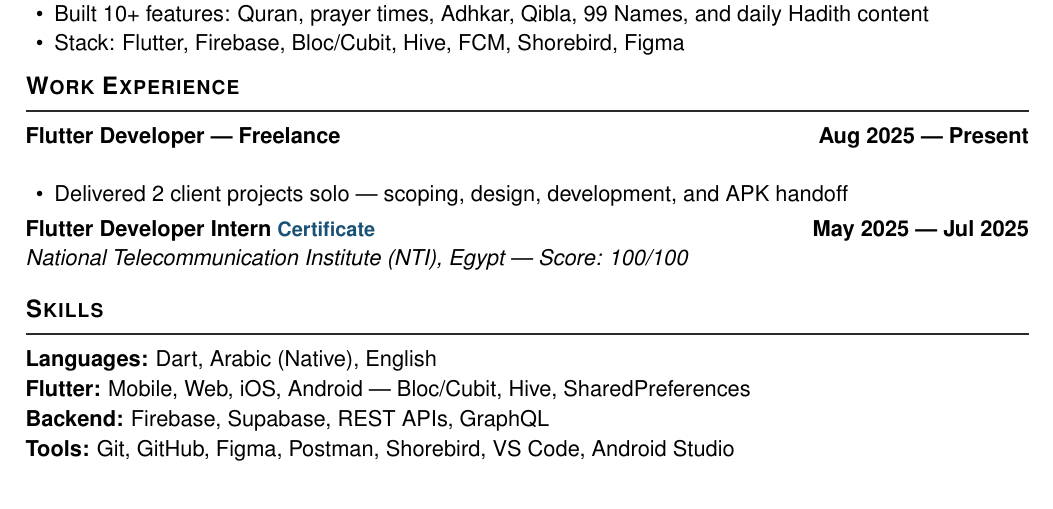
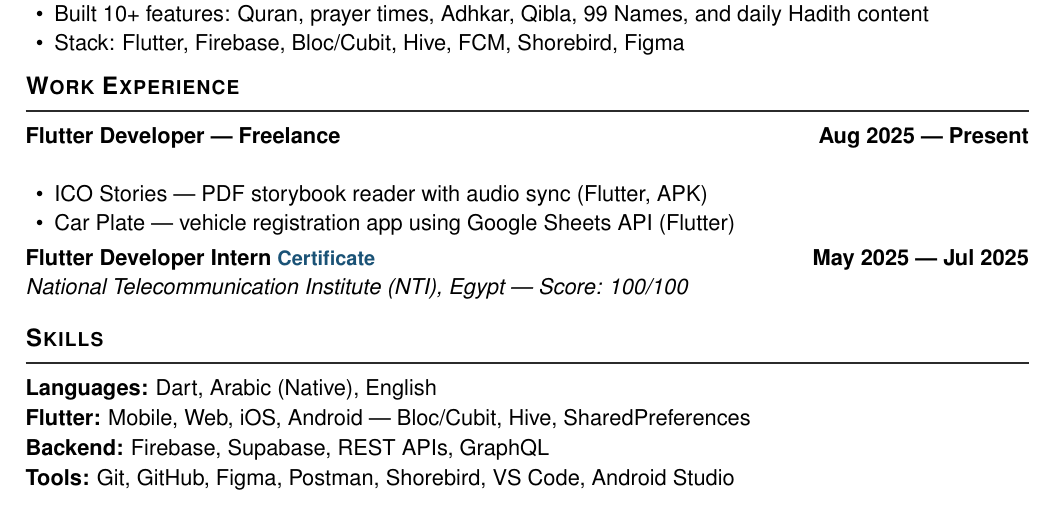
Before and after one commit to Korya0/Resume-Portfolio, a LaTeX CV (mahmoud_mohamed_cv.tex): part of the page, cut so that both start at the same text. Compiled offline with pdfLaTeX.

Commit message:
feat: add specific freelance projects (ICO Stories, Car Plate)

```diff
--- a/mahmoud_mohamed_cv.tex
+++ b/mahmoud_mohamed_cv.tex
@@ -75,7 +75,8 @@
 
 \noindent\entry{Flutter Developer --- Freelance}{Aug 2025 --- Present}\\[1pt]
 \begin{itemize}[leftmargin=0.2in, nosep, topsep=1pt, itemsep=1pt]
-    \item Delivered 2 client projects solo --- scoping, design, development, and APK handoff
+    \item ICO Stories --- PDF storybook reader with audio sync (Flutter, APK)
+    \item Car Plate --- vehicle registration app using Google Sheets API (Flutter)
 \end{itemize}
 
 \vspace{3pt}
```
